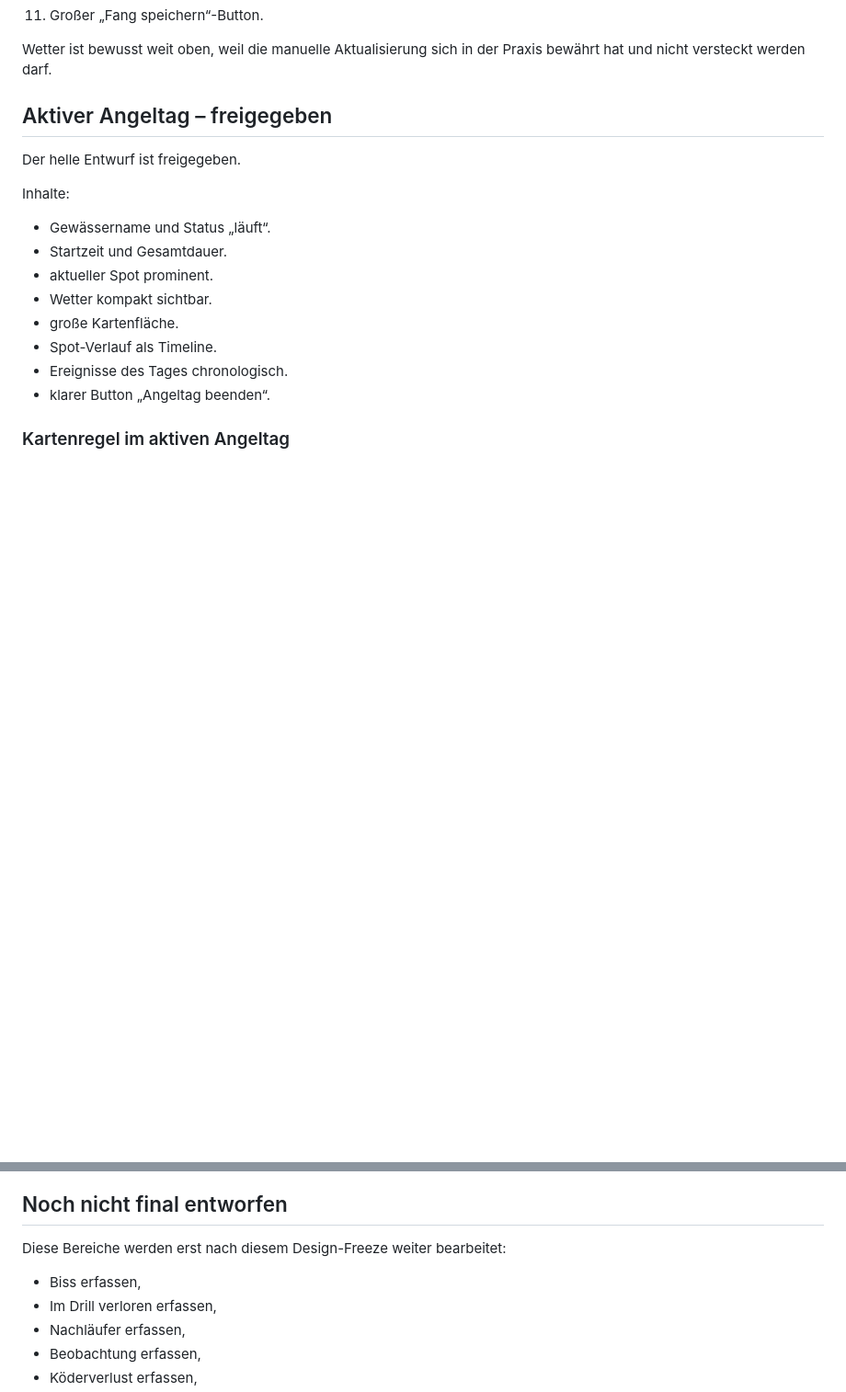
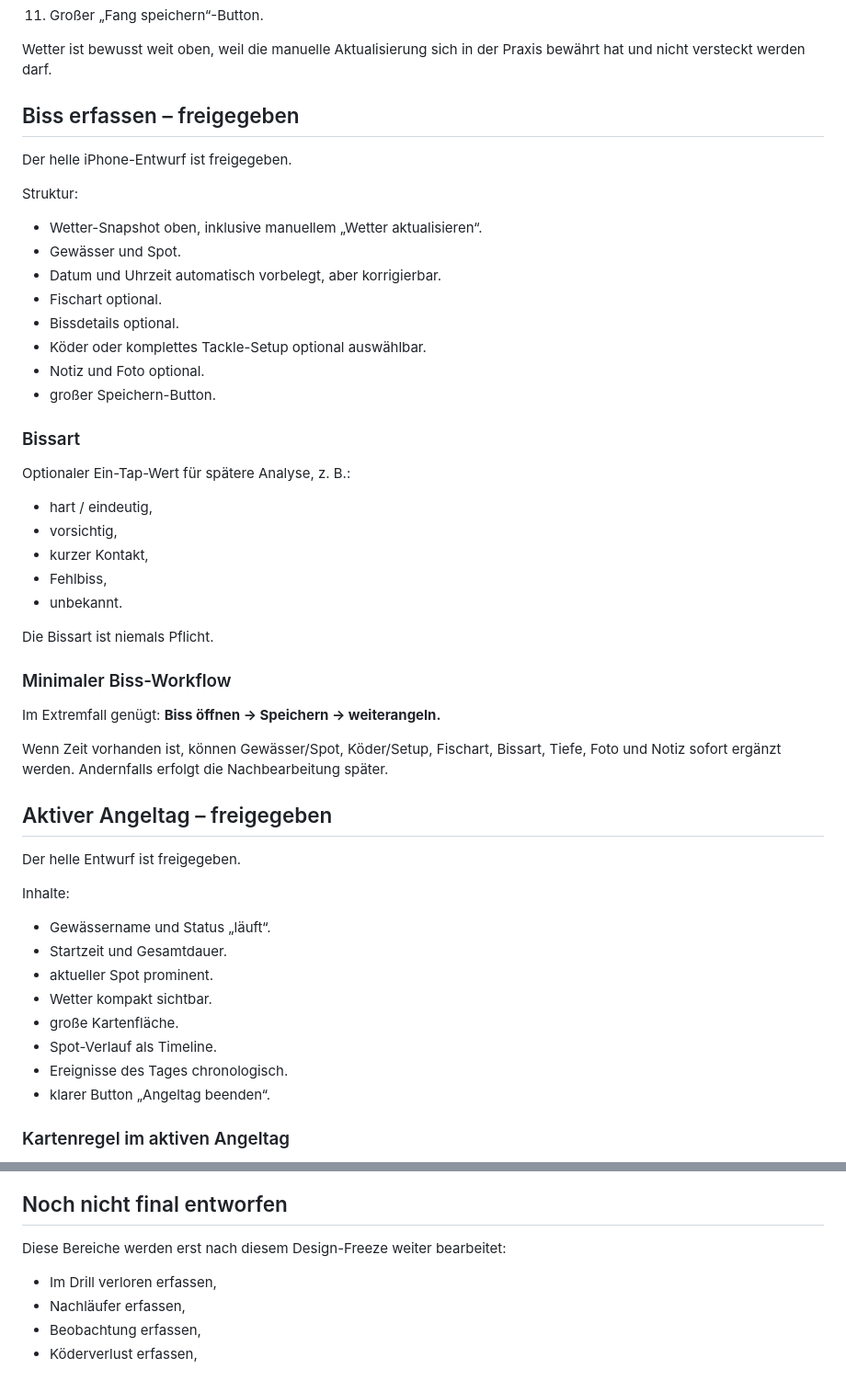
Before and after one commit to SHK-FIX/Fishing_OS, a Markdown page: DESIGN-v0.5.md, 2 parts joined by grey strips. Shown at 92% size. Rendered like a GitHub page; blank space fills up the shorter version.

Commit message:
Freeze bite capture and quick event UX rules

```diff
--- a/DESIGN-v0.5.md
+++ b/DESIGN-v0.5.md
@@ -67,6 +80,37 @@ Reihenfolge:
 11. Großer „Fang speichern“-Button.
 
 Wetter ist bewusst weit oben, weil die manuelle Aktualisierung sich in der Praxis bewährt hat und nicht versteckt werden darf.
+
+## Biss erfassen – freigegeben
+
+Der helle iPhone-Entwurf ist freigegeben.
+
+Struktur:
+- Wetter-Snapshot oben, inklusive manuellem „Wetter aktualisieren“.
+- Gewässer und Spot.
+- Datum und Uhrzeit automatisch vorbelegt, aber korrigierbar.
+- Fischart optional.
+- Bissdetails optional.
+- Köder oder komplettes Tackle-Setup optional auswählbar.
+- Notiz und Foto optional.
+- großer Speichern-Button.
+
+### Bissart
+
+Optionaler Ein-Tap-Wert für spätere Analyse, z. B.:
+- hart / eindeutig,
+- vorsichtig,
+- kurzer Kontakt,
+- Fehlbiss,
+- unbekannt.
+
+Die Bissart ist niemals Pflicht.
+
+### Minimaler Biss-Workflow
+
+Im Extremfall genügt: **Biss öffnen → Speichern → weiterangeln.**
+
+Wenn Zeit vorhanden ist, können Gewässer/Spot, Köder/Setup, Fischart, Bissart, Tiefe, Foto und Notiz sofort ergänzt werden. Andernfalls erfolgt die Nachbearbeitung später.
 
 ## Aktiver Angeltag – freigegeben
 
@@ -191,7 +235,6 @@ Keine Scheingenauigkeit: Aussagen müssen immer mit ausreichender Datenbasis und
 ## Noch nicht final entworfen
 
 Diese Bereiche werden erst nach diesem Design-Freeze weiter bearbeitet:
-- Biss erfassen,
 - Im Drill verloren erfassen,
 - Nachläufer erfassen,
 - Beobachtung erfassen,
```
Also changed, not shown: other parts of DESIGN-v0.5.md (+13 -0 lines).
